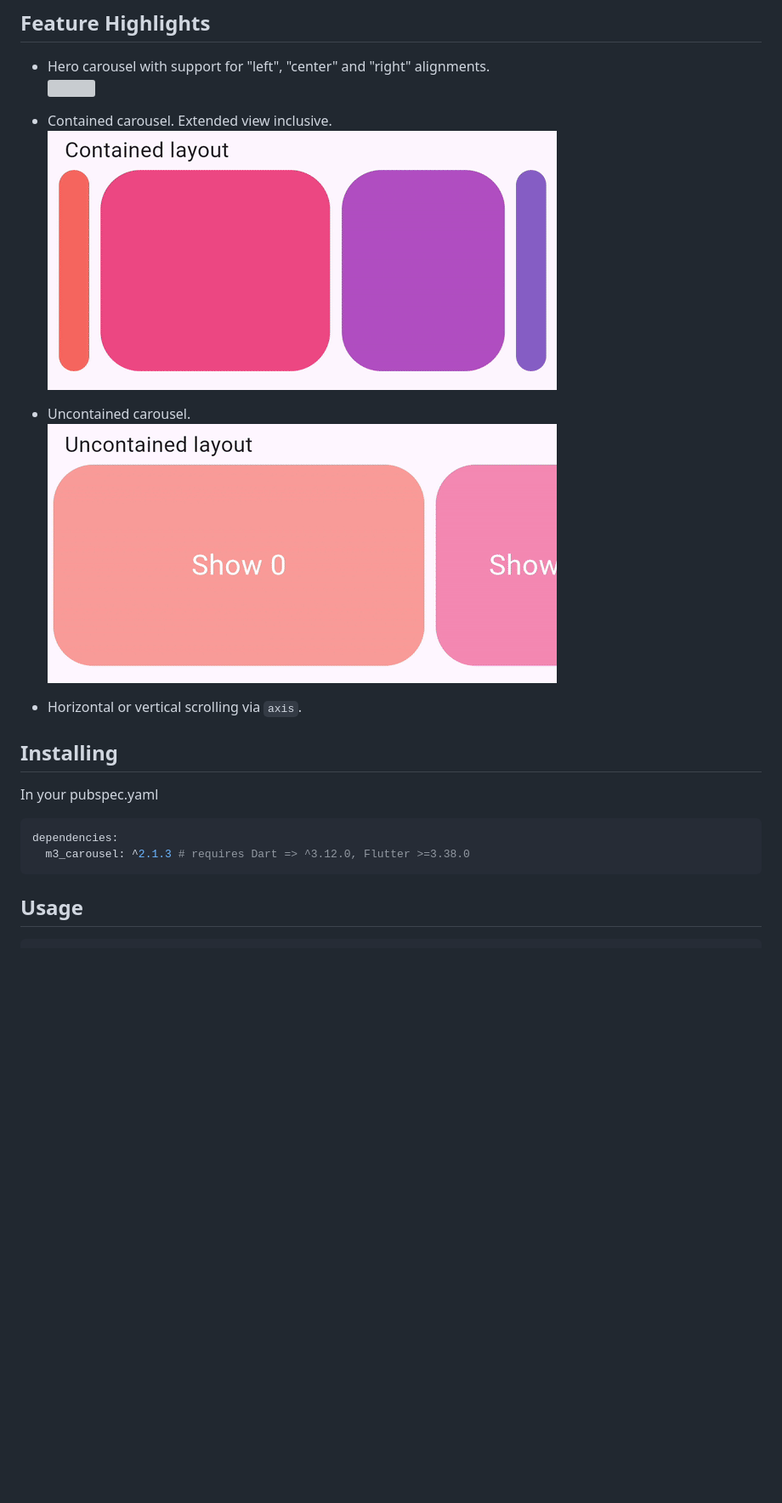
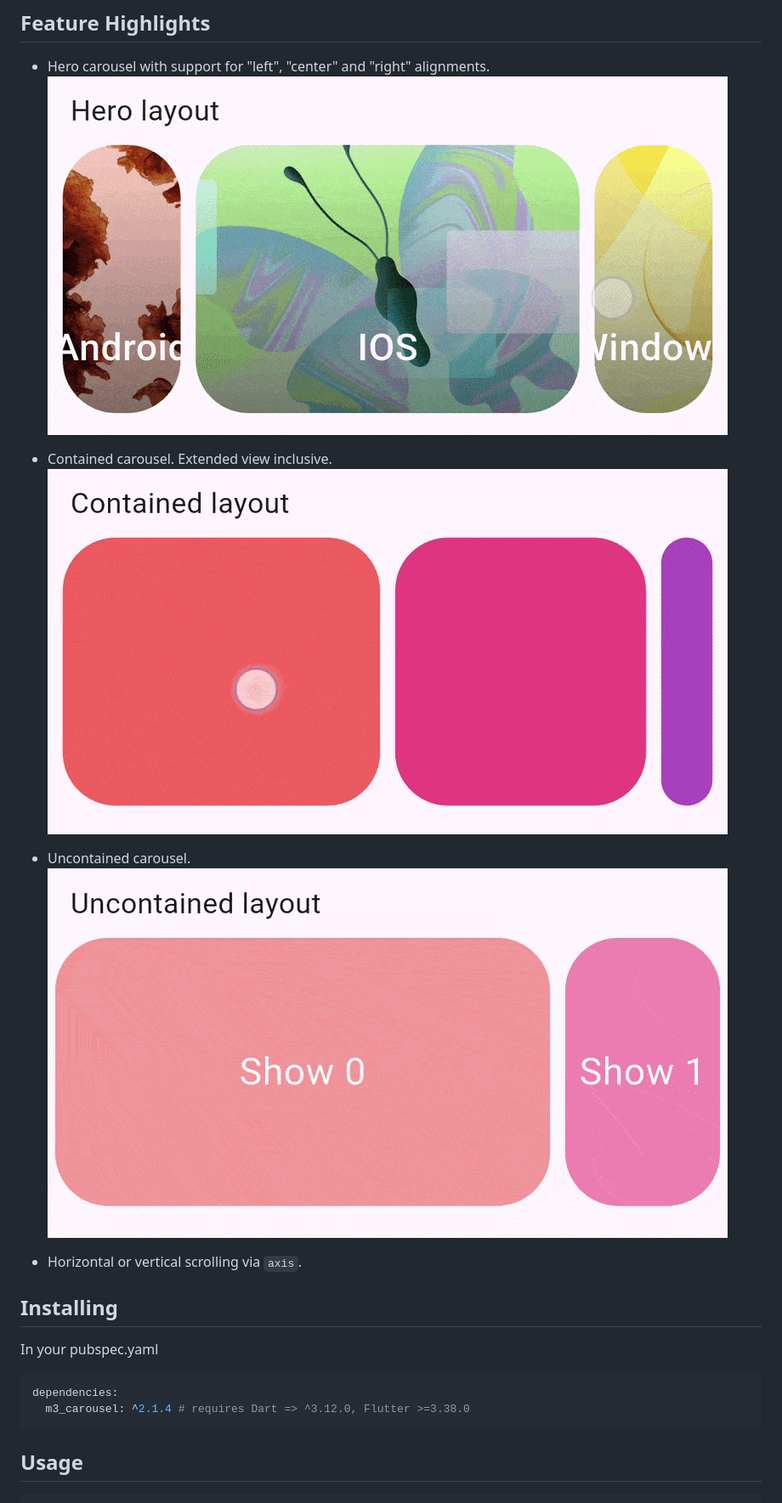
Before and after one commit to paadevelopments/m3_carousel, a Markdown page: README.md, the part around the change. Shown at 85% size. Rendered like a GitHub page; pictures changed too: extras/contained.gif (deleted), extras/contained_v2.gif (added), extras/hero_v2.gif (added); blank space fills up the shorter version; grey boxes are pictures that could not be loaded.

Commit message:
v2.1.4 - Added package topics and updated documentation assets.

````diff
--- a/README.md
+++ b/README.md
@@ -4,13 +4,13 @@ Built on the [`CarouselView`](https://github.com/flutter/flutter/blob/7e87f1f5bb
 
 ## Feature Highlights
 - Hero carousel with support for "left", "center" and "right" alignments.
-  ![](https://raw.githubusercontent.com/paadevelopments/m3_carousel/main/extras/hero.gif)
+  ![](https://raw.githubusercontent.com/paadevelopments/m3_carousel/main/extras/hero_v2.gif)
 
 - Contained carousel. Extended view inclusive.
-  ![](https://raw.githubusercontent.com/paadevelopments/m3_carousel/main/extras/contained.gif)
+  ![](https://raw.githubusercontent.com/paadevelopments/m3_carousel/main/extras/contained_v2.gif)
 
 - Uncontained carousel.
-  ![](https://raw.githubusercontent.com/paadevelopments/m3_carousel/main/extras/uncontained.gif)
+  ![](https://raw.githubusercontent.com/paadevelopments/m3_carousel/main/extras/uncontained_v2.gif)
 
 - Horizontal or vertical scrolling via `axis`.
 
@@ -18,7 +18,7 @@ Built on the [`CarouselView`](https://github.com/flutter/flutter/blob/7e87f1f5bb
 In your pubspec.yaml
 ```yaml
 dependencies:
-  m3_carousel: ^2.1.3 # requires Dart => ^3.12.0, Flutter >=3.38.0
+  m3_carousel: ^2.1.4 # requires Dart => ^3.12.0, Flutter >=3.38.0
 ```
 
 ## Usage
````
Also changed, not shown: CHANGELOG.md (+3 -0 lines), 3 other files.
